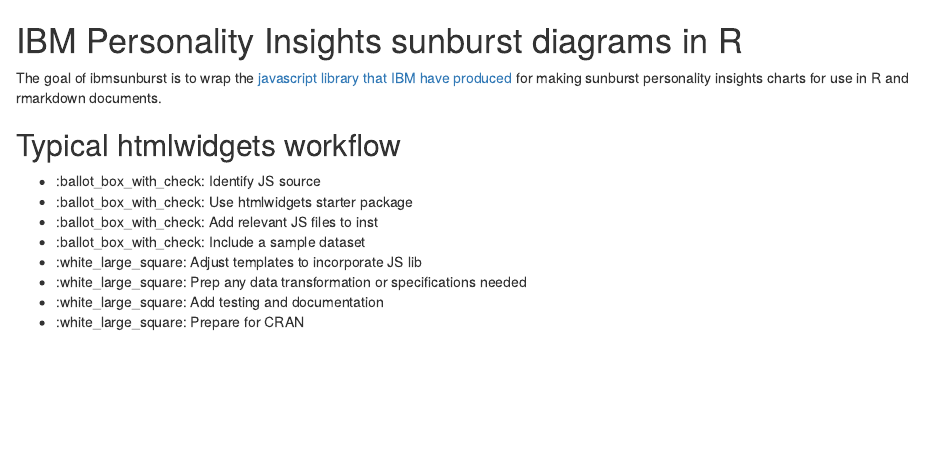
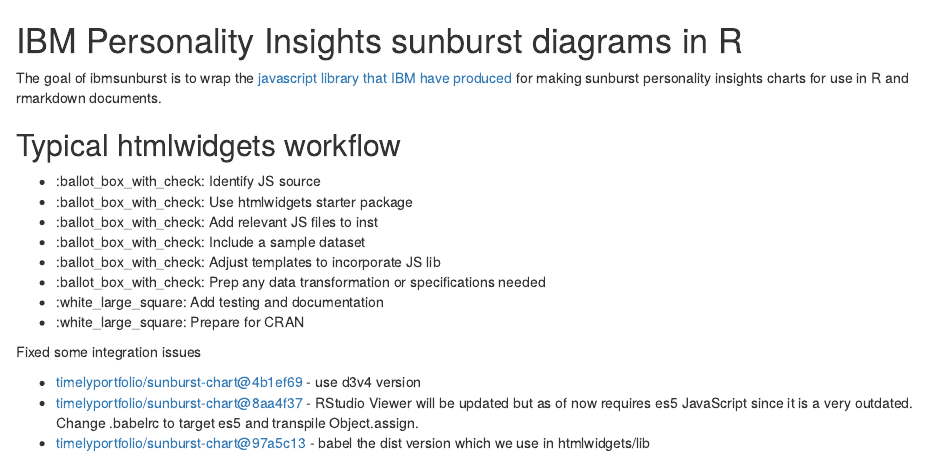
Before and after one commit to jumpingrivers/ibmsunburst, an R Markdown document (README.Rmd): the page in a window 1100 px wide, from its top. Rendered offline with R 4.5, knitr and Pandoc, with nearby package versions.

Commit message:
Update README.Rmd

```diff
--- a/README.Rmd
+++ b/README.Rmd
@@ -7,7 +7,14 @@
 - :ballot_box_with_check: Use htmlwidgets starter package
 - :ballot_box_with_check: Add relevant JS files to inst
 - :ballot_box_with_check: Include a sample dataset
-- :white_large_square: Adjust templates to incorporate JS lib
-- :white_large_square: Prep any data transformation or specifications needed
+- :ballot_box_with_check: Adjust templates to incorporate JS lib
+- :ballot_box_with_check: Prep any data transformation or specifications needed
 - :white_large_square: Add testing and documentation
 - :white_large_square: Prepare for CRAN
+
+
+Fixed some integration issues
+
+- timelyportfolio/sunburst-chart@4b1ef69 - use d3v4 version
+- timelyportfolio/sunburst-chart@8aa4f37 - RStudio Viewer will be updated but as of now requires es5 JavaScript since it is a very outdated. Change .babelrc to target es5 and transpile Object.assign.
+- timelyportfolio/sunburst-chart@97a5c13 - babel the dist version which we use in htmlwidgets/lib
```
